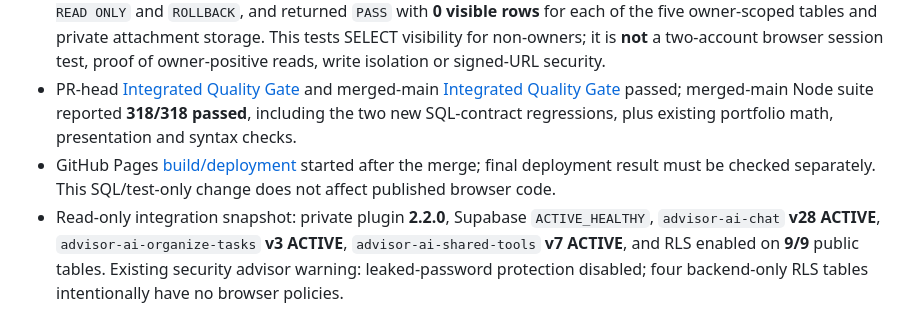
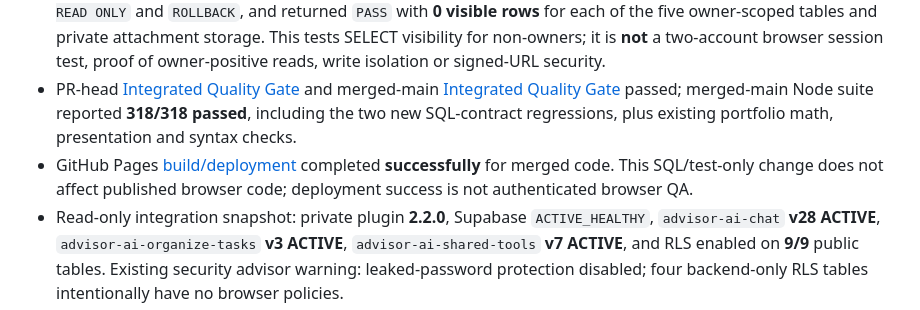
Before and after one commit to ablaiskiy5/advisor-ai-website, a Markdown page: PROJECT_STATE.md, the part around the change. GitHub-like rendering.

Commit message:
Record successful Pages deployment for synthetic RLS smoke

```diff
--- a/PROJECT_STATE.md
+++ b/PROJECT_STATE.md
@@ -3,7 +3,7 @@
 - [PR #204](https://github.com/ablaiskiy5/advisor-ai-website/pull/204) was squash-merged into `main` as [624299b](https://github.com/ablaiskiy5/advisor-ai-website/commit/624299ba1b17909585dac6a54ef8e68e8210cf28). Added `scripts/smoke-owner-rls-readonly.sql` and a Node regression guarding its read-only, owner-scoped coverage. No application runtime behavior, user data, policies, grants, plugin, Edge Functions, credentials, quotas, trades or outbound messages changed.
 - Verified against the live Supabase database using **two synthetic UUIDs not present in `auth.users`** (registration count 0): each transaction switched to `authenticated` with its own `auth.uid()` claim, ran `BEGIN READ ONLY` and `ROLLBACK`, and returned `PASS` with **0 visible rows** for each of the five owner-scoped tables and private attachment storage. This tests SELECT visibility for non-owners; it is **not** a two-account browser session test, proof of owner-positive reads, write isolation or signed-URL security.
 - PR-head [Integrated Quality Gate](https://github.com/ablaiskiy5/advisor-ai-website/actions/runs/40567523755) and merged-main [Integrated Quality Gate](https://github.com/ablaiskiy5/advisor-ai-website/actions/runs/40567612691) passed; merged-main Node suite reported **318/318 passed**, including the two new SQL-contract regressions, plus existing portfolio math, presentation and syntax checks.
-- GitHub Pages [build/deployment](https://github.com/ablaiskiy5/advisor-ai-website/actions/runs/40567627699) started after the merge; final deployment result must be checked separately. This SQL/test-only change does not affect published browser code.
+- GitHub Pages [build/deployment](https://github.com/ablaiskiy5/advisor-ai-website/actions/runs/40567627699) completed **successfully** for merged code. This SQL/test-only change does not affect published browser code; deployment success is not authenticated browser QA.
 - Read-only integration snapshot: private plugin **2.2.0**, Supabase `ACTIVE_HEALTHY`, `advisor-ai-chat` **v28 ACTIVE**, `advisor-ai-organize-tasks` **v3 ACTIVE**, `advisor-ai-shared-tools` **v7 ACTIVE**, and RLS enabled on **9/9** public tables. Existing security advisor warning: leaked-password protection disabled; four backend-only RLS tables intentionally have no browser policies.
 - **Remaining P0 / next:** independently authenticated, consented **two-user browser** QA with synthetic tasks, cases and PDF/image uploads; verify owner-positive reads, cross-owner denials, storage signed URLs, retry/reload with `sessionStorage` disabled, real AI response and mobile navigation. Do not use confidential client data until required security/compliance approval. `ROADMAP.md` remains open because these acceptance criteria are not met.
 
```
